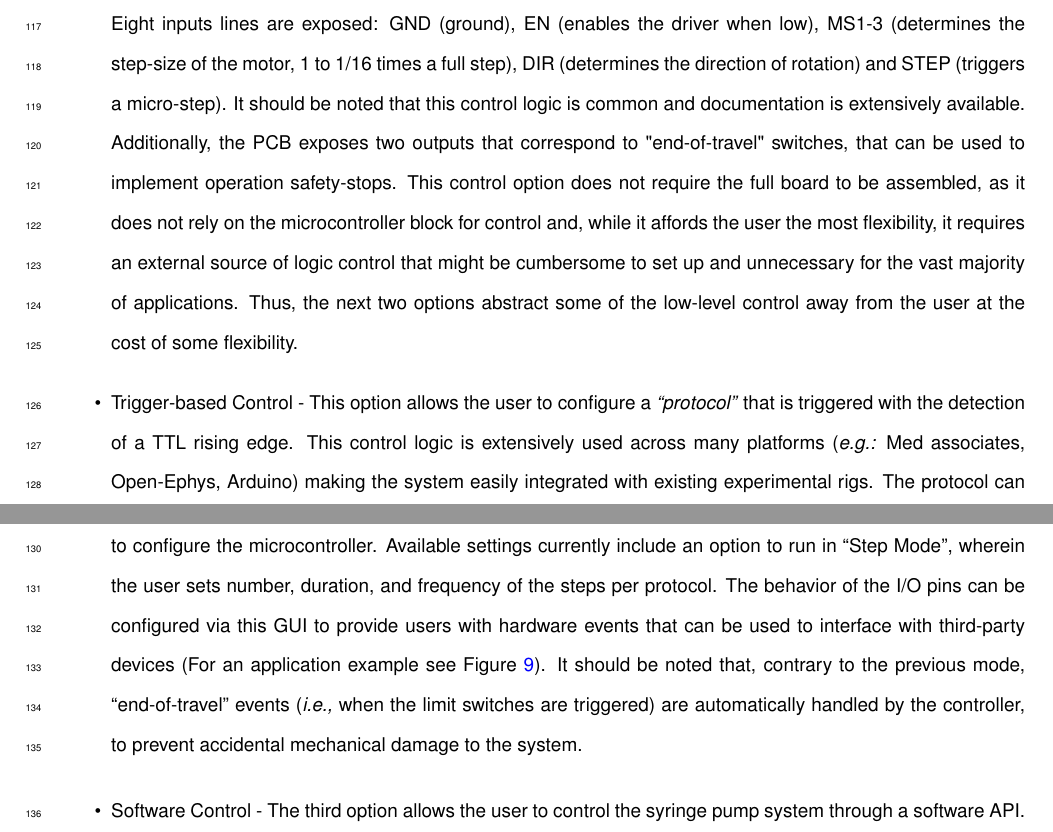
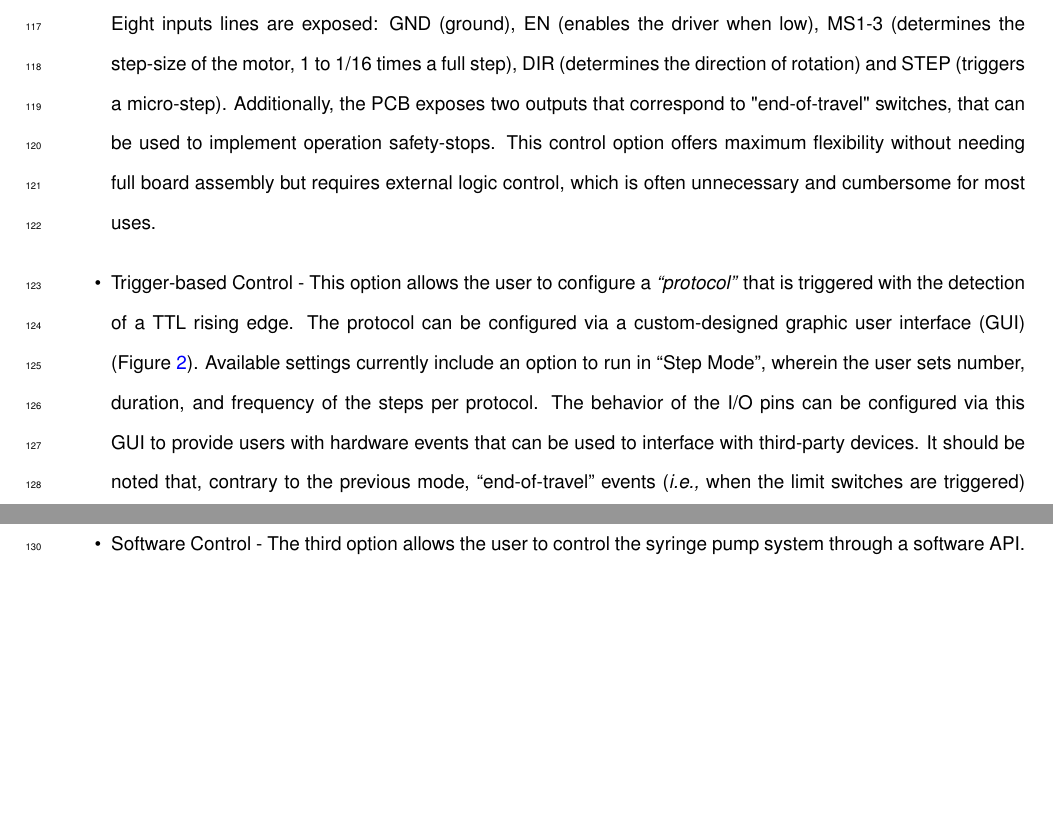
Before and after one commit to fchampalimaud/syringe.pump.manuscript, a LaTeX document (Manuscript/00_Article_Merge.tex, which reads Manuscript/Chapters/MaterialsAndMethods.tex): two parts of pages 5 and 6 of 20, joined at a grey line, cut so that both start at the same text, the shorter picture padded with empty space. Compiled offline with pdfLaTeX.

Commit message:
Reduce word count ~ 100

```diff
--- a/Manuscript/Chapters/MaterialsAndMethods.tex
+++ b/Manuscript/Chapters/MaterialsAndMethods.tex
@@ -26,12 +26,10 @@ Despite having been designed for the herein described configuration, the design
 We designed the syringe pump system with three distinct interface levels that afford experimenters control over the pump according to their experimental needs. \textcolor{blue}{\textbf{In addition to the software interface, which enables full control over all parameters of the syringe pump controller, two additional hardware interface levels are provided. These hardware interfaces facilitate the syringe pump integration into existing experimental setups running diverse software solutions (\textit{e.g.:} LabView, MATLAB) or other implementations that may not support or be easily upgraded to software-based solutions. This is particularly relevant for open-source microcontrollers (\textit{e.g.:}, Arduino, Teensy) or proprietary controllers (\textit{e.g.:}, Med Associates). In any of these cases, the pump control can be easily achieved by adding and configuring additional digital control lines to interface with the pump.}} In addition to (\cref{fig:PumpControl}), we offer a brief description of the three available options:
 \begin{itemize}
 
-\item{Low-level control} - This option relies on directly controlling the I/O interface of the micro-stepper driver. This is achieved by using an external source (\textit{e.g.:} Arduino microcontroller) to generate the necessary input logic. Eight inputs lines are exposed: GND (ground), EN (enables the driver when low), MS1-3 (determines the step-size of the motor, 1 to 1/16 times a full step), DIR (determines the direction of rotation) and STEP (triggers a micro-step). It should be noted that this control logic is common and documentation is extensively available.
-Additionally, the PCB exposes two outputs that correspond to "end-of-travel" switches, that can be used to implement operation safety-stops.
-This control option does not require the full board to be assembled, as it does not rely on the microcontroller block for control and, while it affords the user the most flexibility, it requires an external source of logic control that might be cumbersome to set up and unnecessary for the vast majority of applications. Thus, the next two options abstract some of the low-level control away from the user at the cost of some flexibility.
+\item{Low-level control} - This option relies on directly controlling the I/O interface of the micro-stepper driver. This is achieved by using an external source (\textit{e.g.:} Arduino microcontroller) to generate the necessary input logic. Eight inputs lines are exposed: GND (ground), EN (enables the driver when low), MS1-3 (determines the step-size of the motor, 1 to 1/16 times a full step), DIR (determines the direction of rotation) and STEP (triggers a micro-step). Additionally, the PCB exposes two outputs that correspond to "end-of-travel" switches, that can be used to implement operation safety-stops. This control option offers maximum flexibility without needing full board assembly but requires external logic control, which is often unnecessary and cumbersome for most uses.
 
-\item{Trigger-based Control} - This option allows the user to configure a \textit{“protocol”} that is triggered with the detection of a TTL rising edge. This control logic is extensively used across many platforms (\textit{e.g.:} Med associates, Open-Ephys, Arduino) making the system easily integrated with existing experimental rigs.
-The protocol can be configured via a custom-designed graphic user interface (GUI) (\cref{fig:PumpControl}) that leverages the Harp protocol to configure the microcontroller. Available settings currently include an option to run in “Step Mode”, wherein the user sets number, duration, and frequency of the steps per protocol. The behavior of the I/O pins can be configured via this GUI to provide users with hardware events that can be used to interface with third-party devices (For an application example see \cref{fig:Ephys}).
+
+\item{Trigger-based Control} - This option allows the user to configure a \textit{“protocol”} that is triggered with the detection of a TTL rising edge. The protocol can be configured via a custom-designed graphic user interface (GUI) (\cref{fig:PumpControl}). Available settings currently include an option to run in “Step Mode”, wherein the user sets number, duration, and frequency of the steps per protocol. The behavior of the I/O pins can be configured via this GUI to provide users with hardware events that can be used to interface with third-party devices.
 It should be noted that, contrary to the previous mode, “end-of-travel” events (\textit{i.e.,} when the limit switches are triggered) are automatically handled by the controller, to prevent accidental mechanical damage to the system.
 
 \item{Software Control} - The third option allows the user to control the syringe pump system through a software API. This option can be seen as an extension of the last, with the protocol being triggered by a software, instead of an hardware event. This option is available to any host running the Harp API, namely Bonsai. Bonsai is a visual programming language that specializes in asynchronous data acquisition and has seen growing adoption from the neuroscience community. Users can change an large number of settings (identical to the “triggered control” version) and trigger a protocol on any Bonsai event. As an example, the user can periodically deliver a constant amount of reward (\cref{fig:PumpControl}), dynamically change the amount of liquid delivered on every trial, contingent on some behavior/physiological event, or trigger the delivery of water aligned to when the animal enters a given area of an arena.
```
